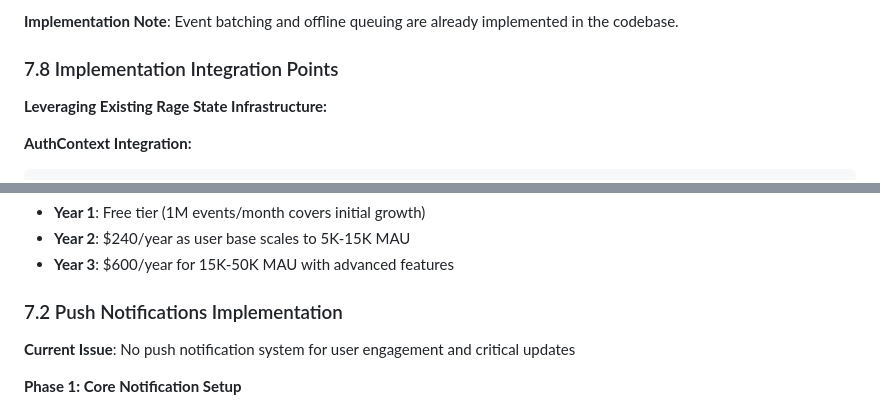
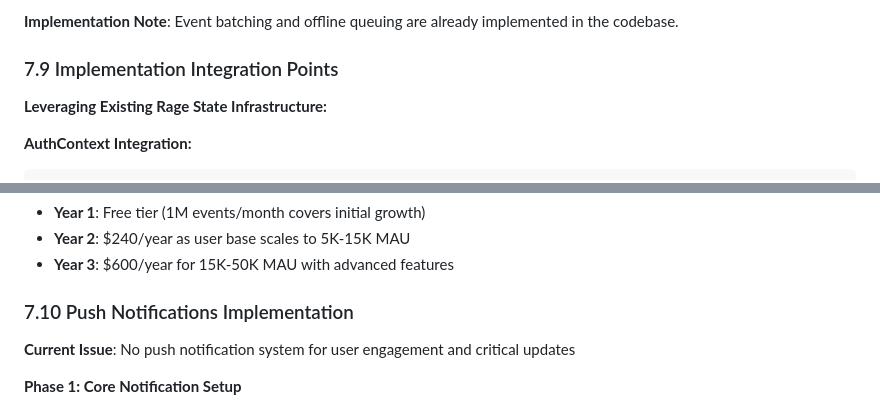
Before and after one commit to tadams95/RSApp2.0, a Markdown page: REMAINING_TASKS.md, 2 parts joined by grey strips. GitHub-like rendering.

Commit message:
refactor: Update section numbers for implementation integration points and push notifications in remaining tasks documentation

```diff
--- a/REMAINING_TASKS.md
+++ b/REMAINING_TASKS.md
@@ -710,7 +710,7 @@ The Rage State app has successfully migrated to Expo Router with TypeScript. Thi
 
 **Implementation Note**: Event batching and offline queuing are already implemented in the codebase.
 
-### 7.8 Implementation Integration Points
+### 7.9 Implementation Integration Points
 
 **Leveraging Existing Rage State Infrastructure:**
 
@@ -794,7 +794,7 @@ export const trackProductPurchase = (order, items) => {
 - **Year 2**: $240/year as user base scales to 5K-15K MAU
 - **Year 3**: $600/year for 15K-50K MAU with advanced features
 
-### 7.2 Push Notifications Implementation
+### 7.10 Push Notifications Implementation
 
 **Current Issue**: No push notification system for user engagement and critical updates
 
```
